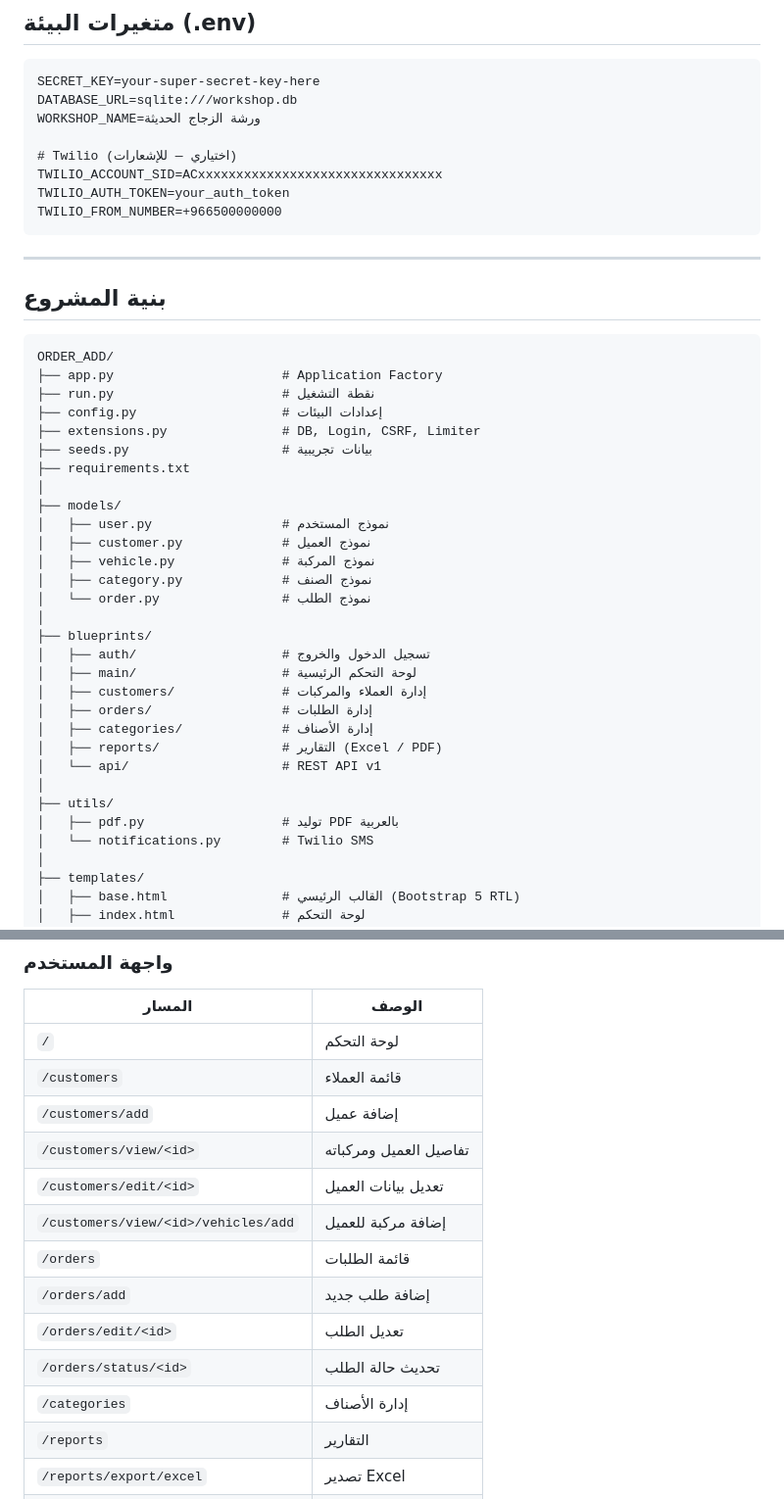
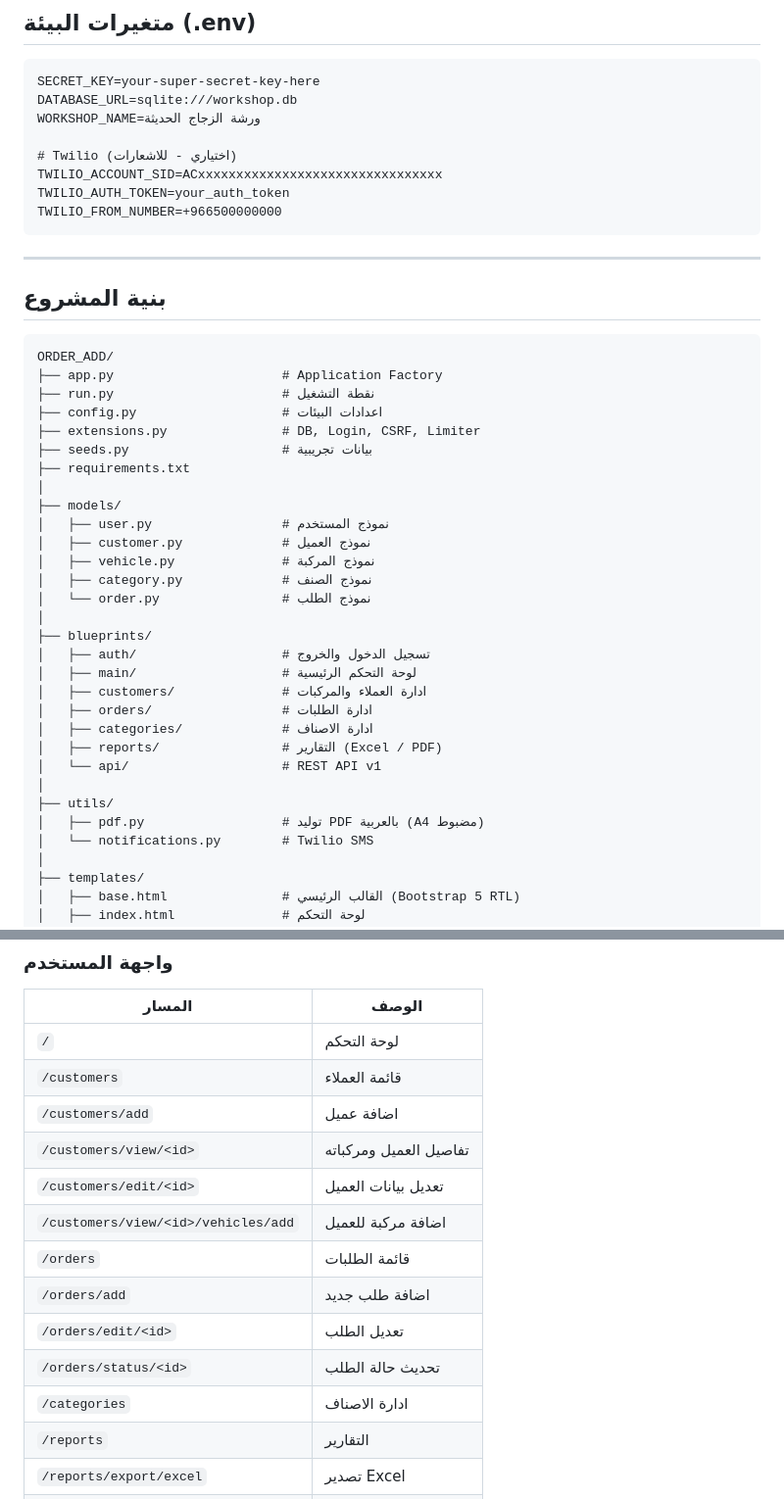
Before and after one commit to mus0538994657-blip/ORDER_ADD, a Markdown page: README.md, 2 parts joined by grey strips. Shown at 98% size. Drawn GitHub-style.

```diff
--- a/README.md
+++ b/README.md
@@ -68,7 +68,7 @@ SECRET_KEY=your-super-secret-key-here
 DATABASE_URL=sqlite:///workshop.db
 WORKSHOP_NAME=ورشة الزجاج الحديثة
 
-# Twilio (اختياري — للإشعارات)
+# Twilio (اختياري - للاشعارات)
 TWILIO_ACCOUNT_SID=ACxxxxxxxxxxxxxxxxxxxxxxxxxxxxxxxx
 TWILIO_AUTH_TOKEN=your_auth_token
 TWILIO_FROM_NUMBER=+966500000000
@@ -82,7 +82,7 @@ TWILIO_FROM_NUMBER=+966500000000
 ORDER_ADD/
 ├── app.py                      # Application Factory
 ├── run.py                      # نقطة التشغيل
-├── config.py                   # إعدادات البيئات
+├── config.py                   # اعدادات البيئات
 ├── extensions.py               # DB, Login, CSRF, Limiter
 ├── seeds.py                    # بيانات تجريبية
 ├── requirements.txt
@@ -97,14 +97,14 @@ ORDER_ADD/
 ├── blueprints/
 │   ├── auth/                   # تسجيل الدخول والخروج
 │   ├── main/                   # لوحة التحكم الرئيسية
-│   ├── customers/              # إدارة العملاء والمركبات
-│   ├── orders/                 # إدارة الطلبات
-│   ├── categories/             # إدارة الأصناف
+│   ├── customers/              # ادارة العملاء والمركبات
+│   ├── orders/                 # ادارة الطلبات
+│   ├── categories/             # ادارة الاصناف
 │   ├── reports/                # التقارير (Excel / PDF)
 │   └── api/                    # REST API v1
 │
 ├── utils/
-│   ├── pdf.py                  # توليد PDF بالعربية
+│   ├── pdf.py                  # توليد PDF بالعربية (A4 مضبوط)
 │   └── notifications.py        # Twilio SMS
 │
 ├── templates/
@@ -132,15 +132,15 @@ ORDER_ADD/
 |---|---|
 | `/` | لوحة التحكم |
 | `/customers` | قائمة العملاء |
-| `/customers/add` | إضافة عميل |
+| `/customers/add` | اضافة عميل |
 | `/customers/view/<id>` | تفاصيل العميل ومركباته |
 | `/customers/edit/<id>` | تعديل بيانات العميل |
-| `/customers/view/<id>/vehicles/add` | إضافة مركبة للعميل |
+| `/customers/view/<id>/vehicles/add` | اضافة مركبة للعميل |
 | `/orders` | قائمة الطلبات |
-| `/orders/add` | إضافة طلب جديد |
+| `/orders/add` | اضافة طلب جديد |
 | `/orders/edit/<id>` | تعديل الطلب |
 | `/orders/status/<id>` | تحديث حالة الطلب |
-| `/categories` | إدارة الأصناف |
+| `/categories` | ادارة الاصناف |
 | `/reports` | التقارير |
 | `/reports/export/excel` | تصدير Excel |
 | `/reports/export/pdf` | تصدير PDF |
```
Also changed, not shown: other parts of README.md (+45 -17 lines).
